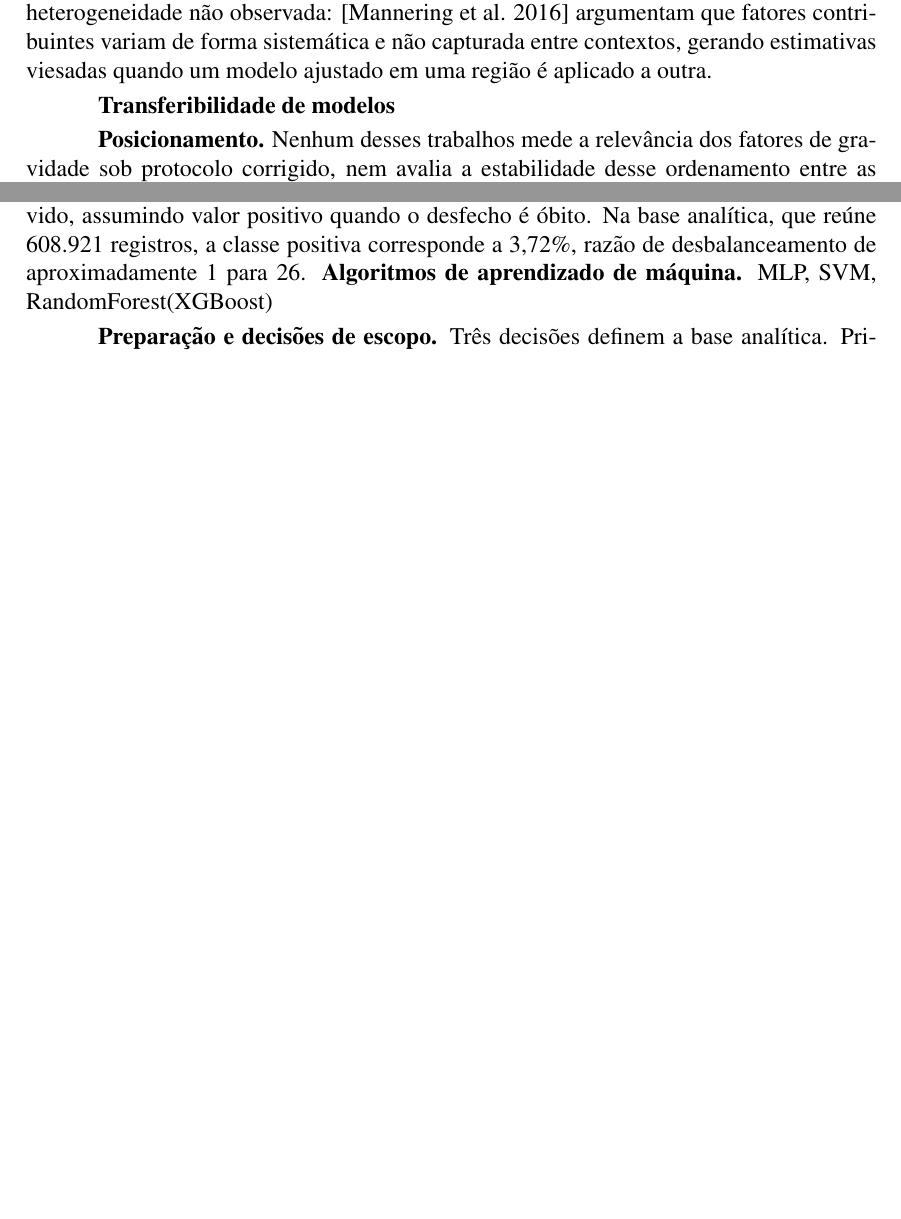
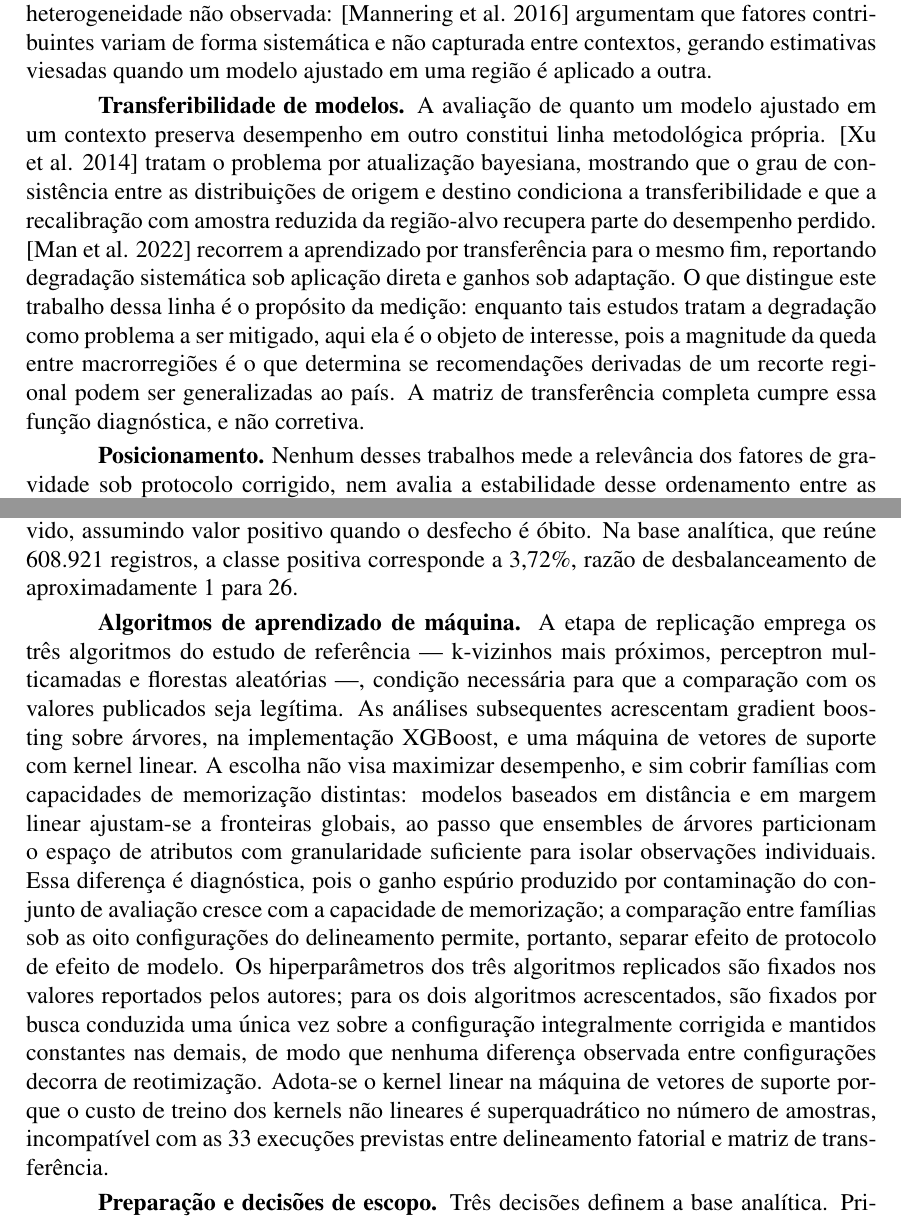
Before and after one commit to melogtm/rp2-plano, a LaTeX document (main.tex): two parts of pages 2 and 3 of 5 before the commit and two parts of pages 2 and 3 of 6 after it, joined at a grey line, cut so that both start at the same text, the shorter picture padded with empty space. Compiled offline with pdfLaTeX.

Commit message:
remover emacs e novos textos

```diff
--- a/main.tex
+++ b/main.tex
@@ -123,7 +123,17 @@ A raiz do problema \'e a heterogeneidade n\~ao observada:
 sistem\'atica e n\~ao capturada entre contextos, gerando estimativas
 viesadas quando um modelo ajustado em uma regi\~ao \'e aplicado a outra.
 
-\textbf{Transferibilidade de modelos}
+\textbf{Transferibilidade de modelos.} A avaliação de quanto um modelo ajustado em um contexto
+preserva desempenho em outro constitui linha metodológica própria. [Xu et al. 2014] tratam o
+problema por atualização bayesiana, mostrando que o grau de consistência entre as
+distribuições de origem e destino condiciona a transferibilidade e que a recalibração com
+amostra reduzida da região-alvo recupera parte do desempenho perdido. [Man et al. 2022] recorrem a
+aprendizado por transferência para o mesmo fim, reportando degradação sistemática sob aplicação direta e
+ganhos sob adaptação. O que distingue este trabalho dessa linha é o propósito da medição: enquanto tais
+estudos tratam a degradação como problema a ser mitigado, aqui ela é o objeto de interesse, pois a
+magnitude da queda entre macrorregiões é o que determina se recomendações derivadas de um recorte
+regional podem ser generalizadas ao país. A matriz de transferência completa
+cumpre essa função diagnóstica, e não corretiva.
 
 \textbf{Posicionamento.} Nenhum desses trabalhos mede a relev\^ancia dos
 fatores de gravidade sob protocolo corrigido, nem avalia a estabilidade
@@ -156,7 +166,23 @@ envolvido, assumindo valor positivo quando o desfecho \'e \'obito. Na
 base anal\'itica, que re\'une 608.921 registros, a classe positiva
 corresponde a 3,72\%, raz\~ao de desbalanceamento de aproximadamente 1
 para 26.
-\textbf{Algoritmos de aprendizado de máquina.} MLP, SVM, RandomForest(XGBoost)
+
+\textbf{Algoritmos de aprendizado de máquina.} A etapa de replicação emprega os três algoritmos do estudo de referência —
+k-vizinhos mais próximos, perceptron multicamadas e florestas aleatórias —, condição necessária para que a
+comparação com os valores publicados seja legítima. As análises subsequentes acrescentam gradient boosting sobre
+árvores, na implementação XGBoost, e uma máquina de vetores de suporte com kernel linear. A escolha não visa
+maximizar desempenho, e sim cobrir famílias com capacidades de memorização distintas: modelos baseados em
+distância e em margem linear ajustam-se a fronteiras globais, ao passo que ensembles de árvores particionam
+o espaço de atributos com granularidade suficiente para isolar observações individuais. Essa diferença é
+diagnóstica, pois o ganho espúrio produzido por contaminação do conjunto de avaliação cresce com a
+capacidade de memorização; a comparação entre famílias sob as oito configurações do delineamento permite,
+portanto, separar efeito de protocolo de efeito de modelo. Os hiperparâmetros dos três algoritmos
+replicados são fixados nos valores reportados pelos autores; para os dois algoritmos acrescentados,
+são fixados por busca conduzida uma única vez sobre a configuração integralmente corrigida e mantidos
+constantes nas demais, de modo que nenhuma diferença observada entre configurações decorra de reotimização.
+Adota-se o kernel linear na máquina de vetores de suporte porque o custo de treino dos kernels não lineares
+é superquadrático no número de amostras, incompatível com as 33 execuções previstas entre delineamento
+fatorial e matriz de transferência.
 
 \textbf{Prepara\c{c}\~ao e decis\~oes de escopo.} Tr\^es decis\~oes
 definem a base anal\'itica. Primeiro, a variante replica cada envolvido por
```
Also changed, not shown: 1 other file.
